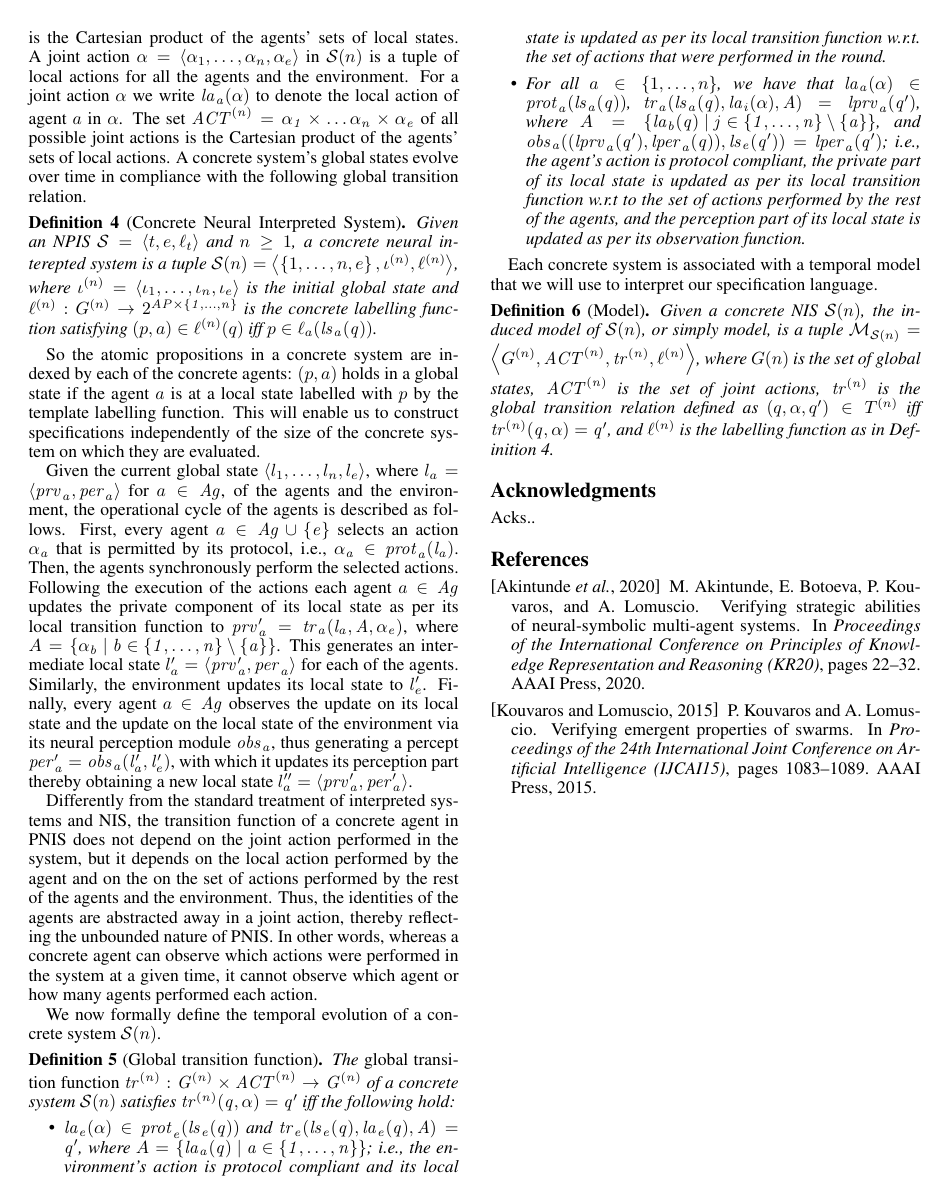
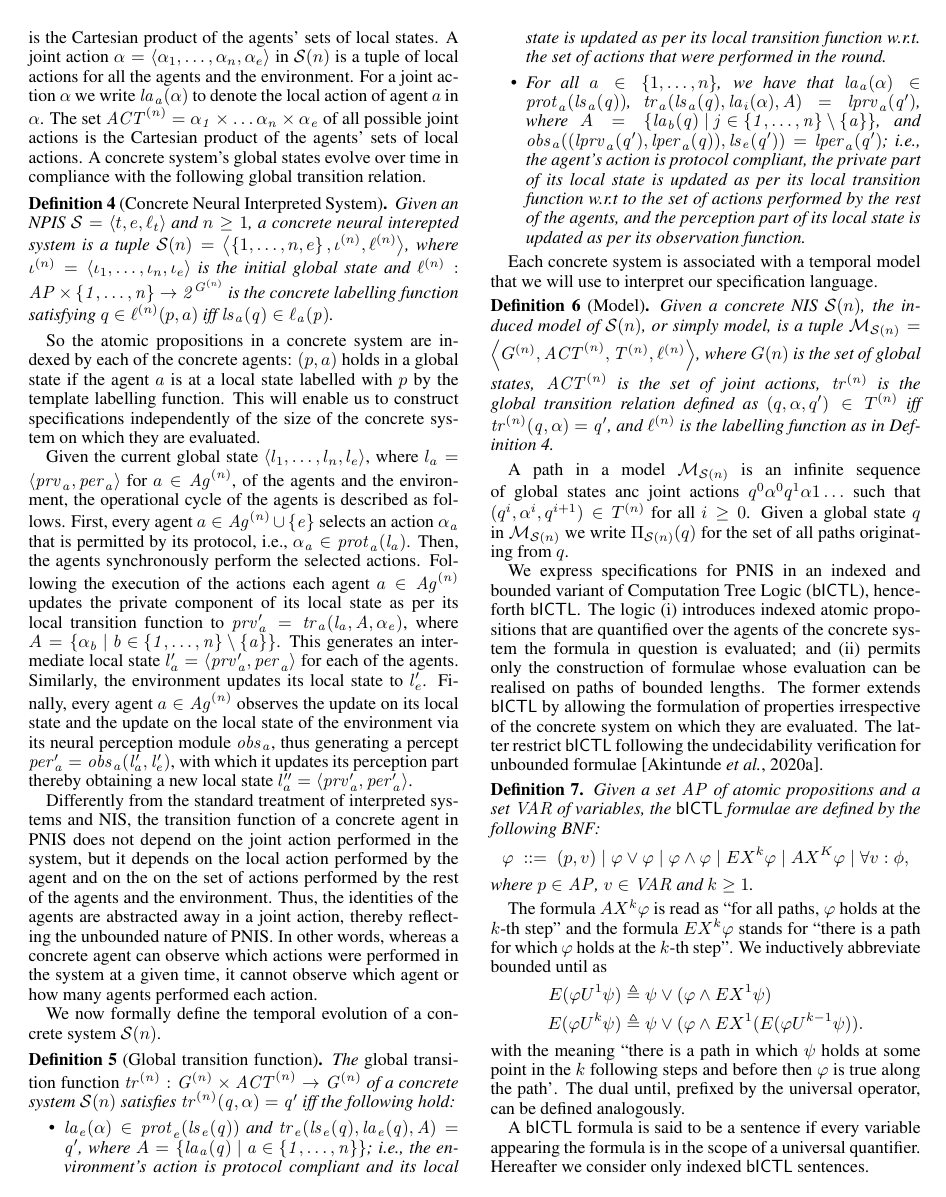
Before and after one commit to pkouvaros/pnis, a LaTeX paper (main.tex, which reads sections/model.tex): page 2 of 2 before the commit and page 2 of 3 after it. Compiled offline with pdfLaTeX.

Commit message:
added specs

```diff
--- a/sections/model.tex
+++ b/sections/model.tex
@@ -116,18 +116,18 @@ to construct specifications independently of the size of the concrete system on
 which they are evaluated.
 
 Given the current global state $\tuple{\lstate 1, \ldots, \lstate n, \lstate
-e}$, where $\lstate a = \tuple{\prv a, \per a}$ for $a \in \agents$, of the
+e}$, where $\lstate a = \tuple{\prv a, \per a}$ for $a \in \agents n$, of the
 agents and the environment, the operational cycle of the agents is described as
-follows. First, every agent $\ag a \in \agents \cup \set{\ag e}$ selects an
+follows. First, every agent $\ag a \in \agents n \cup \set{\ag e}$ selects an
 action $\act a$ that is permitted by its protocol, i.e., $\act a \in \prot
 a(\lstate a)$. Then, the agents synchronously perform the selected actions.
-Following  the execution of the actions each agent $\ag a \in \agents$ updates
+Following  the execution of the actions each agent $\ag a \in \agents n$ updates
 the private component of its local state as per its local transition function to
 $\pprv a = \tr a ( \lstate a, A, \act e)$, where $A = \set{ \act b \mid b \in
 \set{1, \ldots, n} \setminus \set{a}}$.  This generates an intermediate local
 state $\plstate{a} = \tuple{\pprv a, \per a}$ for each of the agents. Similarly,
 the  environment updates its local state to $\plstate e$. Finally, every agent
-$\ag a \in \agents$ observes the update on its local state and the update on the
+$\ag a \in \agents n$ observes the update on its local state and the update on the
 local state of the environment via its neural perception module $\obs a$, thus
 generating a percept $\pper a = \obs a(\plstate a, \plstate e)$, with which it
 updates its perception part thereby obtaining a new local state $\pplstate a =
@@ -178,10 +178,55 @@ that we will use  to interpret our specification language.
 
 \begin{definition}[Model]
   Given a concrete NIS $\sys n$, the induced model of $\sys n$, or simply model,
-  is a tuple $\model  n = \tuple{\globalstates n, \actset n, \globaltr n,
-  \globallabel n}$, where $G(n)$ is the set of global states, $\actset n$ is the
+  is a tuple $\msys  n = \tuple{\globalstates n, \globalacts n, \globalrel n,
+  \valuation n}$, where $G(n)$ is the set of global states, $\globalacts n$ is the
   set of joint actions, $\globaltr n$ is the global transition relation defined
   as $(q, \alpha, q') \in \globalrel n$ iff $\globaltr n(q, \alpha) = q'$, and
-  $\globallabel n$ is the labelling function as in
+  $\valuation n$ is the labelling function as in
   Definition~\ref{def:concreteystem}.
-  \end{definition}
+\end{definition}
+
+A path in a model $\msys n$ is an infinite sequence of global states anc joint
+actions $q^0\alpha^0q^1\alpha1\ldots$ such that $(q^i,\alpha^i,q^{i+1}) \in
+\globalrel n$ for all $i \geq 0$. Given a global state $q$ in $\msys n$ we write
+$\paths{q}$ for the set of all paths originating from $q$.
+
+We express specifications for PNIS in an indexed and bounded variant of
+Computation Tree Logic ($\ctl$), henceforth $\bictl$. The logic (i) introduces
+indexed atomic propositions that are quantified over the agents of the concrete
+system the formula in question is evaluated; and (ii) permits only the
+construction of formulae whose evaluation can be realised on paths of bounded
+lengths. The former extends $\ctl$ by allowing the formulation of properties
+irrespective of the concrete system on which they are evaluated.  The latter
+restrict $\ctl$ following the undecidability verification for unbounded
+formulae~\cite{Akintunde+20}.
+
+\begin{definition}
+Given a  set $\atprop$ of atomic propositions and a set $\atvar$ of variables,
+the $\bictl$  formulae are defined by the following BNF:
+\[
+  \varphi \;   ::= \; (p, v) \mid \varphi \lor \varphi \mid \varphi \land \varphi
+  \mid EX^k \varphi \mid AX^K \varphi \mid \forall v : \phi,
+\]
+where  $p \in \atprop$, $v \in \atvar$ and $k \geq  1$.
+\end{definition}
+
+The formula $AX^k \varphi$ is read as ``for all paths, $\varphi$ holds at the
+$k$-th step'' and the formula $EX^k \varphi$ stands for ``there is a path for
+which $\varphi$ holds at the $k$-th step''. We inductively abbreviate bounded until as
+\begin{align*}
+ E(\varphi U^1 \psi) &\triangleq \psi \lor (\varphi \land EX^1 \psi) \\
+ E(\varphi U^k \psi) &\triangleq \psi \lor (\varphi \land EX^1 (E (\varphi U^{k-1} \psi)).
+\end{align*}
+with the meaning ``there is a path in which $\psi$ holds at some point in the
+$k$ following steps and before then $\varphi$ is true along the path'. The dual
+until, prefixed by the universal operator, can be defined analogously.
+
+A $\bictl$ formula is said to be a sentence if every variable appearing the
+formula is in the scope of a universal quantifier. Hereafter we consider only
+indexed $\bictl$ sentences.
+
+We now define the satisfaction relation for $\bictl$ on the temporal models
+associated with the concrete systems.
+
+\begin{definition}[Satisfaction]
```
Also changed, not shown: preamble.tex (+10 -4 lines), sections/model.tex (95 more changed lines).
